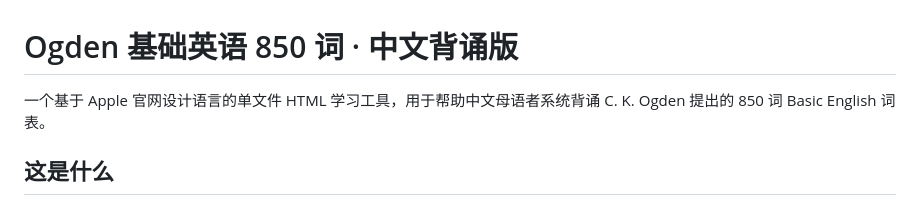
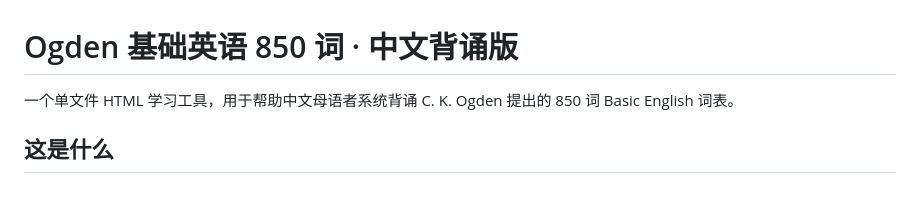
Before and after one commit to KetsuRyuu/ogden-basic-english-850, a Markdown page: README.md, the part around the change. GitHub-like rendering.

Commit message:
README: remove Apple design language wording

```diff
--- a/README.md
+++ b/README.md
@@ -1,6 +1,6 @@
 # Ogden 基础英语 850 词 · 中文背诵版
 
-一个基于 Apple 官网设计语言的单文件 HTML 学习工具，用于帮助中文母语者系统背诵 C. K. Ogden 提出的 850 词 Basic English 词表。
+一个单文件 HTML 学习工具，用于帮助中文母语者系统背诵 C. K. Ogden 提出的 850 词 Basic English 词表。
 
 ## 这是什么
 
```
